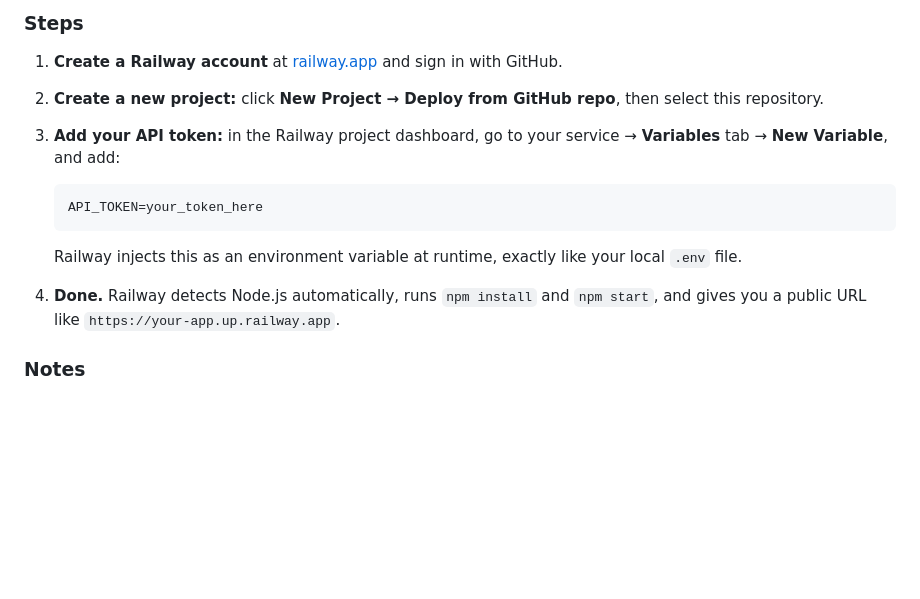
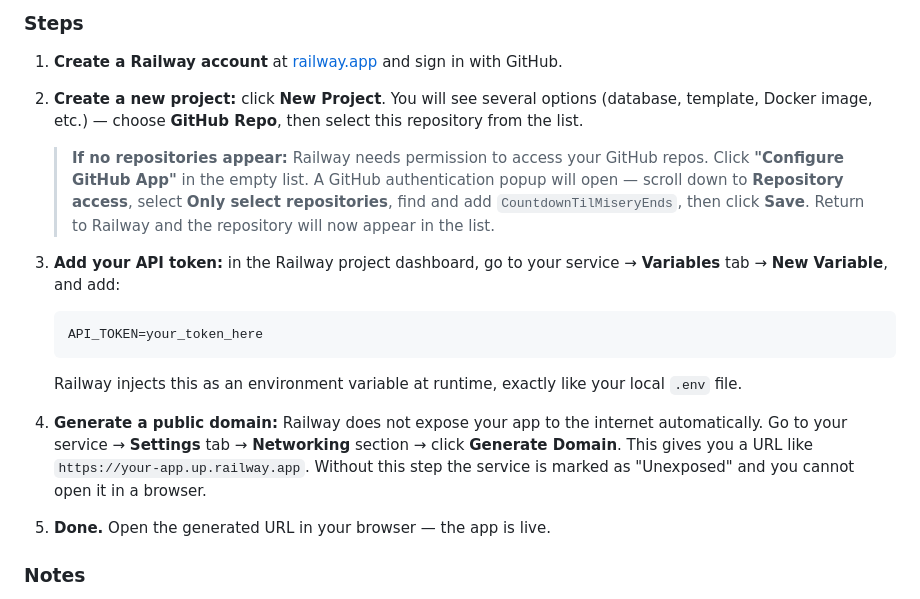
Before and after one commit to KatharinaHoff/CountdownApp, a Markdown page: README.md, the part around the change. GitHub-like rendering; blank space fills up the shorter version.

Commit message:
updated railway instructions

```diff
--- a/README.md
+++ b/README.md
@@ -242,7 +242,9 @@ Delete the `@reboot` line, save, and close.
 
 1. **Create a Railway account** at [railway.app](https://railway.app) and sign in with GitHub.
 
-2. **Create a new project:** click **New Project → Deploy from GitHub repo**, then select this repository.
+2. **Create a new project:** click **New Project**. You will see several options (database, template, Docker image, etc.) — choose **GitHub Repo**, then select this repository from the list.
+
+   > **If no repositories appear:** Railway needs permission to access your GitHub repos. Click **"Configure GitHub App"** in the empty list. A GitHub authentication popup will open — scroll down to **Repository access**, select **Only select repositories**, find and add `CountdownTilMiseryEnds`, then click **Save**. Return to Railway and the repository will now appear in the list.
 
 3. **Add your API token:** in the Railway project dashboard, go to your service → **Variables** tab → **New Variable**, and add:
 
@@ -252,7 +254,9 @@ Delete the `@reboot` line, save, and close.
 
    Railway injects this as an environment variable at runtime, exactly like your local `.env` file.
 
-4. **Done.** Railway detects Node.js automatically, runs `npm install` and `npm start`, and gives you a public URL like `https://your-app.up.railway.app`.
+4. **Generate a public domain:** Railway does not expose your app to the internet automatically. Go to your service → **Settings** tab → **Networking** section → click **Generate Domain**. This gives you a URL like `https://your-app.up.railway.app`. Without this step the service is marked as "Unexposed" and you cannot open it in a browser.
+
+5. **Done.** Open the generated URL in your browser — the app is live.
 
 ### Notes
 
```
